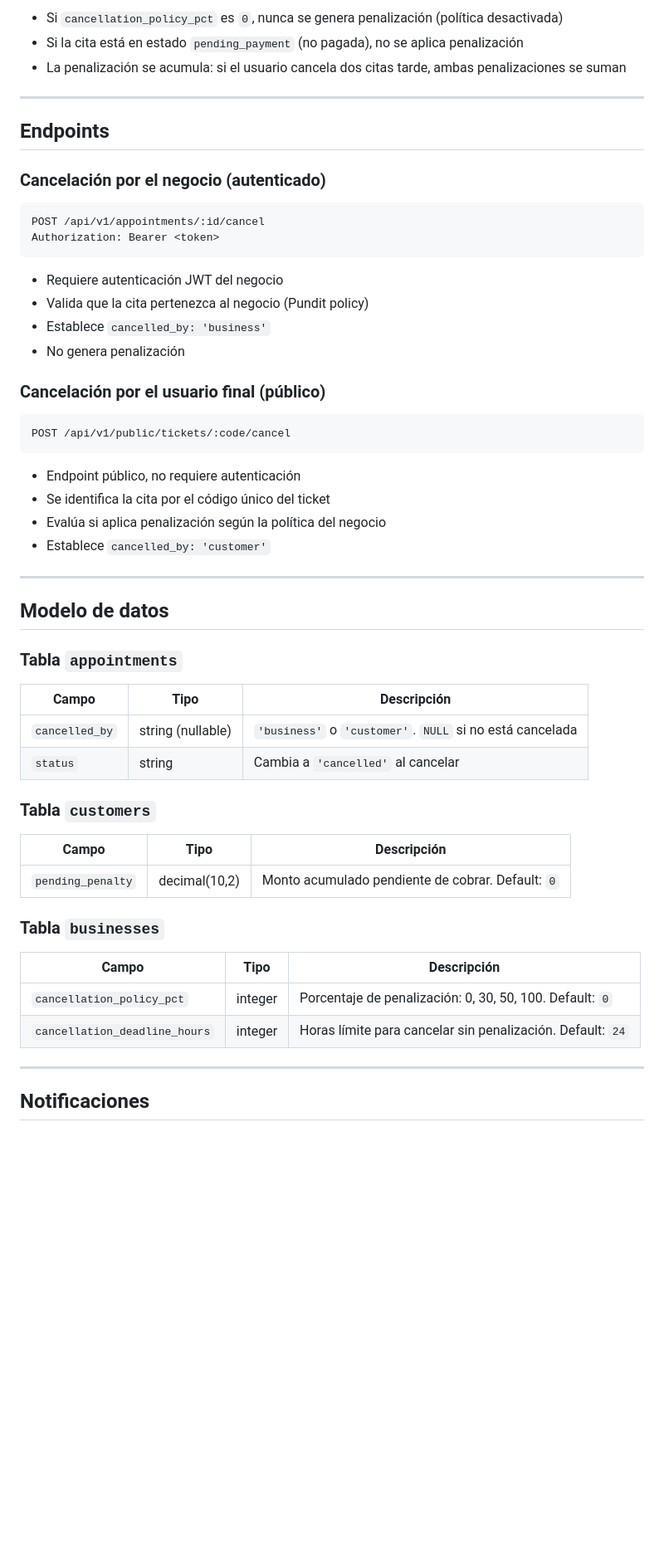
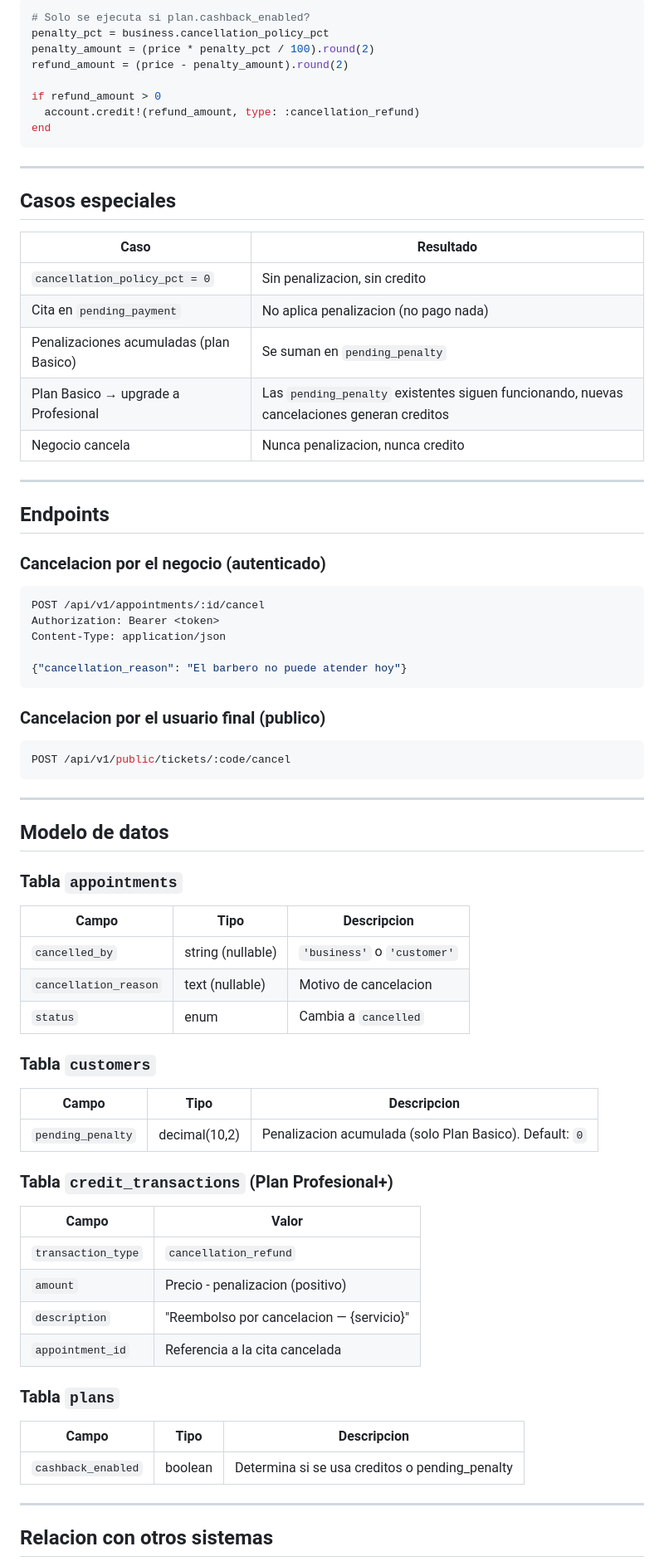
Before and after one commit to aaltamar12/agendify, a Markdown page: docs/tech/sistema-cancelaciones.md, the part around one of its changes. Shown at 83% size. Rendered like a GitHub page; blank space fills up the shorter version.

````diff
--- a/docs/tech/sistema-cancelaciones.md
+++ b/docs/tech/sistema-cancelaciones.md
@@ -101,34 +120,46 @@ customer.pending_penalty += penalty
 
-- Si `cancellation_policy_pct` es `0`, nunca se genera penalización (política desactivada)
-- Si la cita está en estado `pending_payment` (no pagada), no se aplica penalización
-- La penalización se acumula: si el usuario cancela dos citas tarde, ambas penalizaciones se suman
+```ruby
+# Solo se ejecuta si plan.cashback_enabled?
+penalty_pct = business.cancellation_policy_pct
+penalty_amount = (price * penalty_pct / 100).round(2)
+refund_amount = (price - penalty_amount).round(2)
+
+if refund_amount > 0
+  account.credit!(refund_amount, type: :cancellation_refund)
+end
+```
+
+---
+
+## Casos especiales
+
+| Caso | Resultado |
+|---|---|
+| `cancellation_policy_pct = 0` | Sin penalizacion, sin credito |
+| Cita en `pending_payment` | No aplica penalizacion (no pago nada) |
+| Penalizaciones acumuladas (plan Basico) | Se suman en `pending_penalty` |
+| Plan Basico → upgrade a Profesional | Las `pending_penalty` existentes siguen funcionando, nuevas cancelaciones generan creditos |
+| Negocio cancela | Nunca penalizacion, nunca credito |
 
 ---
 
 ## Endpoints
 
-### Cancelación por el negocio (autenticado)
+### Cancelacion por el negocio (autenticado)
 
-```
+```bash
 POST /api/v1/appointments/:id/cancel
 Authorization: Bearer <token>
+Content-Type: application/json
+
+{"cancellation_reason": "El barbero no puede atender hoy"}
 ```
 
-- Requiere autenticación JWT del negocio
-- Valida que la cita pertenezca al negocio (Pundit policy)
-- Establece `cancelled_by: 'business'`
-- No genera penalización
+### Cancelacion por el usuario final (publico)
 
-### Cancelación por el usuario final (público)
-
-```
+```bash
 POST /api/v1/public/tickets/:code/cancel
 ```
-
-- Endpoint público, no requiere autenticación
-- Se identifica la cita por el código único del ticket
-- Evalúa si aplica penalización según la política del negocio
-- Establece `cancelled_by: 'customer'`
 
 ---
 
@@ -136,25 +167,34 @@ POST /api/v1/public/tickets/:code/cancel
 
 ### Tabla `appointments`
 
-| Campo | Tipo | Descripción |
+| Campo | Tipo | Descripcion |
 |---|---|---|
-| `cancelled_by` | string (nullable) | `'business'` o `'customer'`. `NULL` si no está cancelada |
-| `status` | string | Cambia a `'cancelled'` al cancelar |
+| `cancelled_by` | string (nullable) | `'business'` o `'customer'` |
+| `cancellation_reason` | text (nullable) | Motivo de cancelacion |
+| `status` | enum | Cambia a `cancelled` |
 
 ### Tabla `customers`
 
-| Campo | Tipo | Descripción |
+| Campo | Tipo | Descripcion |
 |---|---|---|
-| `pending_penalty` | decimal(10,2) | Monto acumulado pendiente de cobrar. Default: `0` |
+| `pending_penalty` | decimal(10,2) | Penalizacion acumulada (solo Plan Basico). Default: `0` |
 
-### Tabla `businesses`
+### Tabla `credit_transactions` (Plan Profesional+)
 
-| Campo | Tipo | Descripción |
+| Campo | Valor |
+|---|---|
+| `transaction_type` | `cancellation_refund` |
+| `amount` | Precio - penalizacion (positivo) |
+| `description` | "Reembolso por cancelacion — {servicio}" |
+| `appointment_id` | Referencia a la cita cancelada |
+
+### Tabla `plans`
+
+| Campo | Tipo | Descripcion |
 |---|---|---|
-| `cancellation_policy_pct` | integer | Porcentaje de penalización: 0, 30, 50, 100. Default: `0` |
-| `cancellation_deadline_hours` | integer | Horas límite para cancelar sin penalización. Default: `24` |
+| `cashback_enabled` | boolean | Determina si se usa creditos o pending_penalty |
 
 ---
 
-## Notificaciones
+## Relacion con otros sistemas
 
````
Also changed, not shown: other parts of docs/tech/sistema-cancelaciones.md (+99 -106 lines).
